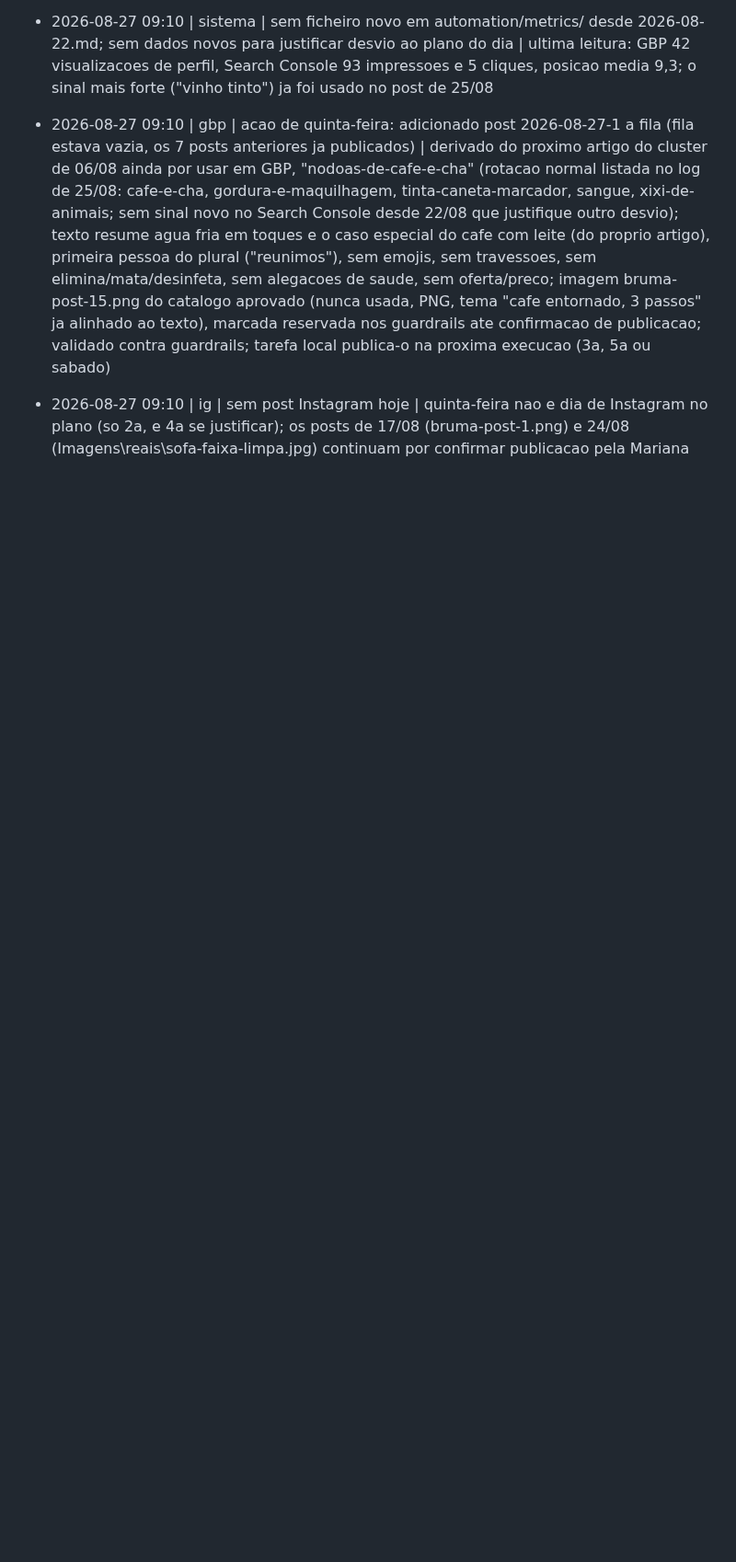
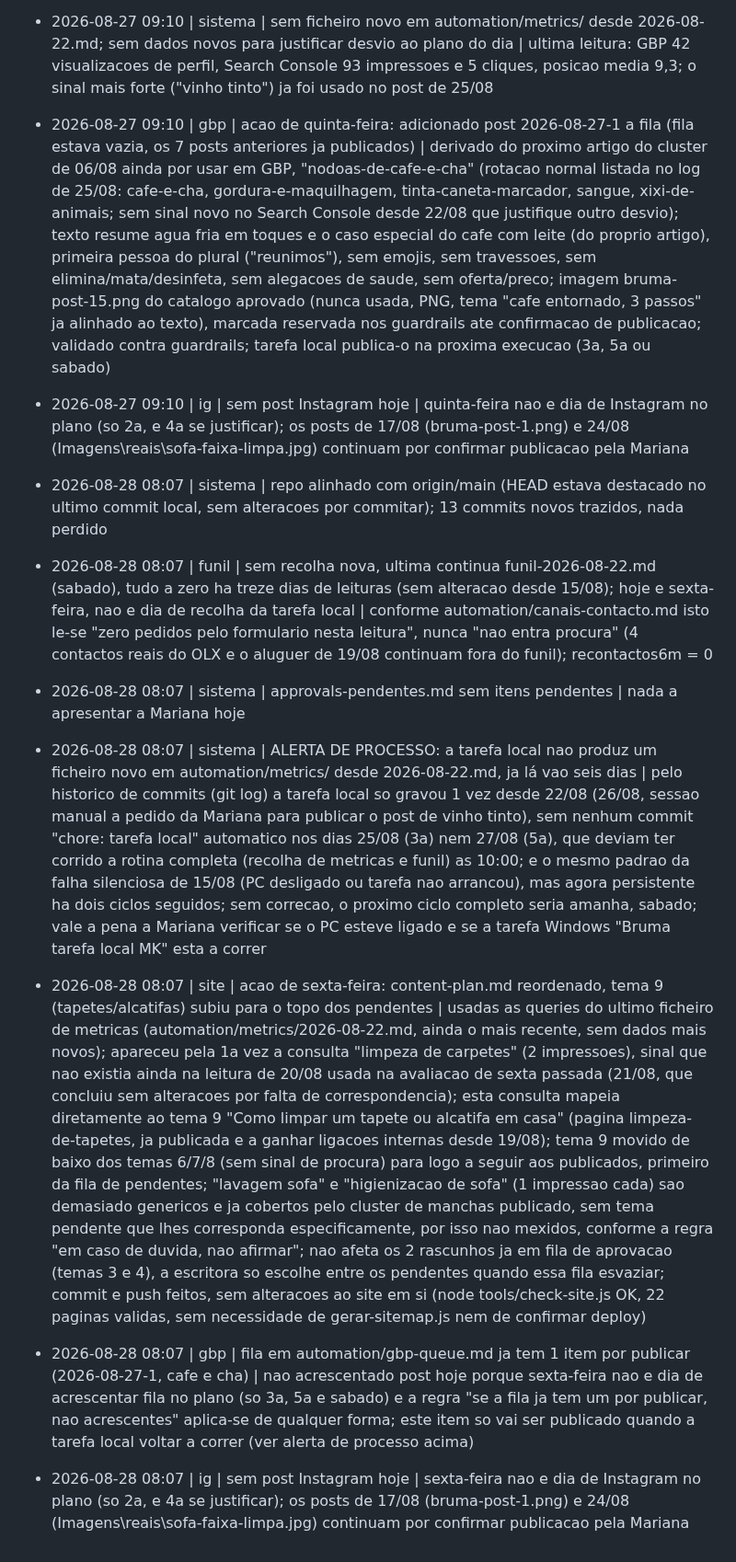
Before and after one commit to mavechfe/bruma-site, a Markdown page: automation/marketing-log.md, the part around the change. Shown at 92% size. GitHub-like rendering; blank space fills up the shorter version.

Commit message:
agent: 2026-08-28

```diff
--- a/automation/marketing-log.md
+++ b/automation/marketing-log.md
@@ -144,3 +144,11 @@ Formato: `- AAAA-MM-DD HH:mm | <canal: gbp|blog|ig|site|funil|sistema> | <ação
 - 2026-08-27 09:10 | sistema | sem ficheiro novo em automation/metrics/ desde 2026-08-22.md; sem dados novos para justificar desvio ao plano do dia | ultima leitura: GBP 42 visualizacoes de perfil, Search Console 93 impressoes e 5 cliques, posicao media 9,3; o sinal mais forte ("vinho tinto") ja foi usado no post de 25/08
 - 2026-08-27 09:10 | gbp | acao de quinta-feira: adicionado post 2026-08-27-1 a fila (fila estava vazia, os 7 posts anteriores ja publicados) | derivado do proximo artigo do cluster de 06/08 ainda por usar em GBP, "nodoas-de-cafe-e-cha" (rotacao normal listada no log de 25/08: cafe-e-cha, gordura-e-maquilhagem, tinta-caneta-marcador, sangue, xixi-de-animais; sem sinal novo no Search Console desde 22/08 que justifique outro desvio); texto resume agua fria em toques e o caso especial do cafe com leite (do proprio artigo), primeira pessoa do plural ("reunimos"), sem emojis, sem travessoes, sem elimina/mata/desinfeta, sem alegacoes de saude, sem oferta/preco; imagem bruma-post-15.png do catalogo aprovado (nunca usada, PNG, tema "cafe entornado, 3 passos" ja alinhado ao texto), marcada reservada nos guardrails ate confirmacao de publicacao; validado contra guardrails; tarefa local publica-o na proxima execucao (3a, 5a ou sabado)
 - 2026-08-27 09:10 | ig | sem post Instagram hoje | quinta-feira nao e dia de Instagram no plano (so 2a, e 4a se justificar); os posts de 17/08 (bruma-post-1.png) e 24/08 (Imagens\reais\sofa-faixa-limpa.jpg) continuam por confirmar publicacao pela Mariana
+
+- 2026-08-28 08:07 | sistema | repo alinhado com origin/main (HEAD estava destacado no ultimo commit local, sem alteracoes por commitar); 13 commits novos trazidos, nada perdido
+- 2026-08-28 08:07 | funil | sem recolha nova, ultima continua funil-2026-08-22.md (sabado), tudo a zero ha treze dias de leituras (sem alteracao desde 15/08); hoje e sexta-feira, nao e dia de recolha da tarefa local | conforme automation/canais-contacto.md isto le-se "zero pedidos pelo formulario nesta leitura", nunca "nao entra procura" (4 contactos reais do OLX e o aluguer de 19/08 continuam fora do funil); recontactos6m = 0
+- 2026-08-28 08:07 | sistema | approvals-pendentes.md sem itens pendentes | nada a apresentar a Mariana hoje
+- 2026-08-28 08:07 | sistema | ALERTA DE PROCESSO: a tarefa local nao produz um ficheiro novo em automation/metrics/ desde 2026-08-22.md, ja lá vao seis dias | pelo historico de commits (git log) a tarefa local so gravou 1 vez desde 22/08 (26/08, sessao manual a pedido da Mariana para publicar o post de vinho tinto), sem nenhum commit "chore: tarefa local" automatico nos dias 25/08 (3a) nem 27/08 (5a), que deviam ter corrido a rotina completa (recolha de metricas e funil) as 10:00; e o mesmo padrao da falha silenciosa de 15/08 (PC desligado ou tarefa nao arrancou), mas agora persistente ha dois ciclos seguidos; sem correcao, o proximo ciclo completo seria amanha, sabado; vale a pena a Mariana verificar se o PC esteve ligado e se a tarefa Windows "Bruma tarefa local MK" esta a correr
+- 2026-08-28 08:07 | site | acao de sexta-feira: content-plan.md reordenado, tema 9 (tapetes/alcatifas) subiu para o topo dos pendentes | usadas as queries do ultimo ficheiro de metricas (automation/metrics/2026-08-22.md, ainda o mais recente, sem dados mais novos); apareceu pela 1a vez a consulta "limpeza de carpetes" (2 impressoes), sinal que nao existia ainda na leitura de 20/08 usada na avaliacao de sexta passada (21/08, que concluiu sem alteracoes por falta de correspondencia); esta consulta mapeia diretamente ao tema 9 "Como limpar um tapete ou alcatifa em casa" (pagina limpeza-de-tapetes, ja publicada e a ganhar ligacoes internas desde 19/08); tema 9 movido de baixo dos temas 6/7/8 (sem sinal de procura) para logo a seguir aos publicados, primeiro da fila de pendentes; "lavagem sofa" e "higienizacao de sofa" (1 impressao cada) sao demasiado genericos e ja cobertos pelo cluster de manchas publicado, sem tema pendente que lhes corresponda especificamente, por isso nao mexidos, conforme a regra "em caso de duvida, nao afirmar"; nao afeta os 2 rascunhos ja em fila de aprovacao (temas 3 e 4), a escritora so escolhe entre os pendentes quando essa fila esvaziar; commit e push feitos, sem alteracoes ao site em si (node tools/check-site.js OK, 22 paginas validas, sem necessidade de gerar-sitemap.js nem de confirmar deploy)
+- 2026-08-28 08:07 | gbp | fila em automation/gbp-queue.md ja tem 1 item por publicar (2026-08-27-1, cafe e cha) | nao acrescentado post hoje porque sexta-feira nao e dia de acrescentar fila no plano (so 3a, 5a e sabado) e a regra "se a fila ja tem um por publicar, nao acrescentes" aplica-se de qualquer forma; este item so vai ser publicado quando a tarefa local voltar a correr (ver alerta de processo acima)
+- 2026-08-28 08:07 | ig | sem post Instagram hoje | sexta-feira nao e dia de Instagram no plano (so 2a, e 4a se justificar); os posts de 17/08 (bruma-post-1.png) e 24/08 (Imagens\reais\sofa-faixa-limpa.jpg) continuam por confirmar publicacao pela Mariana
```
Also changed, not shown: content-plan.md (+1 -1 lines).
